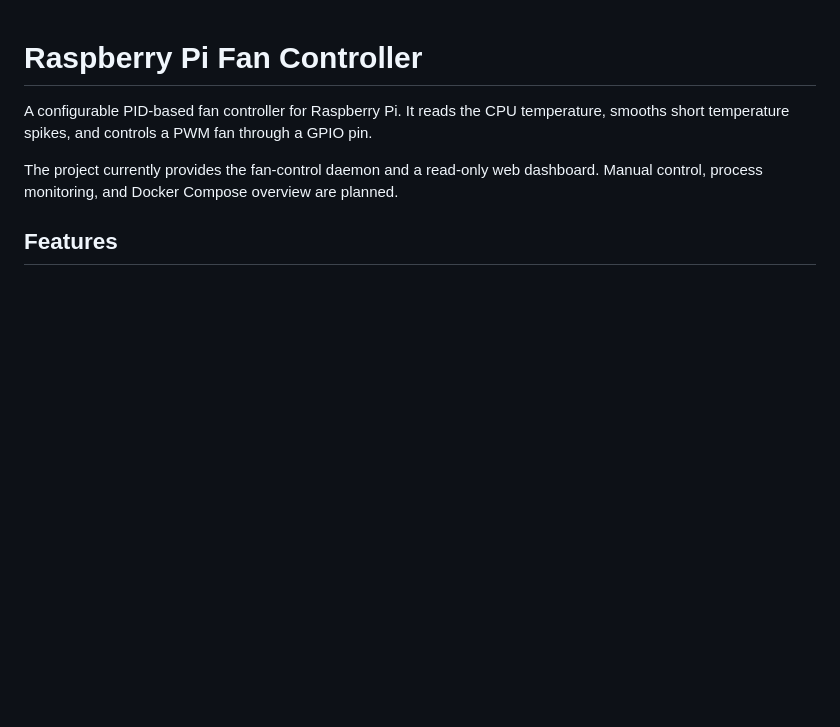
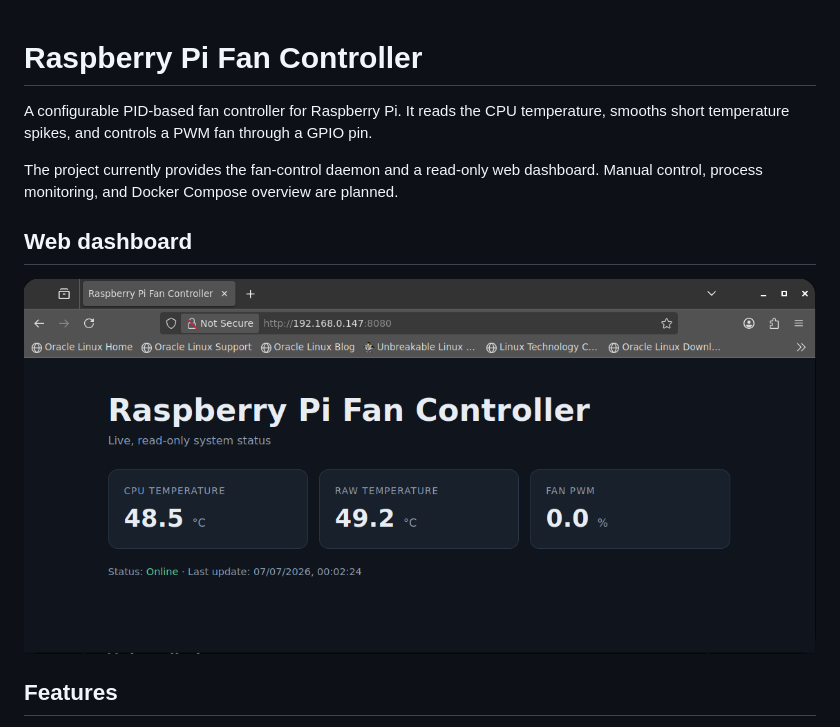
Before and after one commit to Adam23713/raspberry-pi-fan-controller, a Markdown page: README.md, the part around the change. GitHub-like rendering; pictures changed too: docs/images/dashboard.png (added); blank space fills up the shorter version.

Commit message:
Add web dashboard image to README and update documentation

```diff
--- a/README.md
+++ b/README.md
@@ -7,6 +7,10 @@ GPIO pin.
 The project currently provides the fan-control daemon and a read-only web
 dashboard. Manual control, process monitoring, and Docker Compose overview are
 planned.
+
+## Web dashboard
+
+![Raspberry Pi Fan Controller dashboard](docs/images/dashboard.png)
 
 ## Features
 
```
